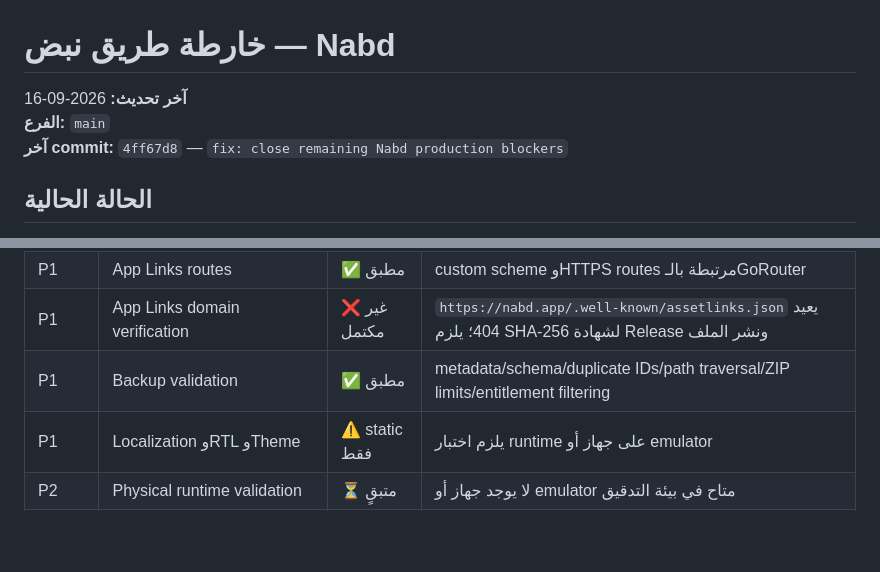
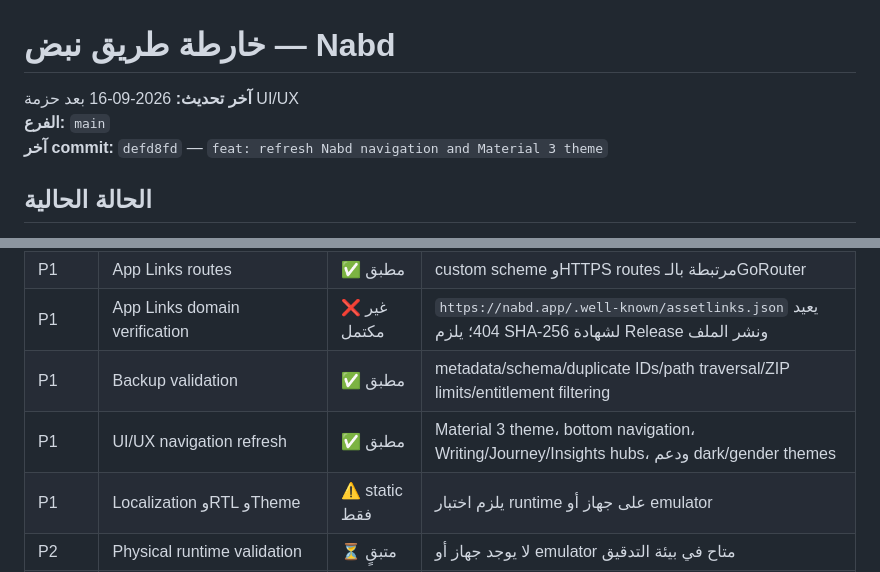
Before and after one commit to toufikben/nabd, a Markdown page: ROADMAP.md, 2 parts joined by grey strips. Rendered like a GitHub page; blank space fills up the shorter version.

Commit message:
docs: record UI navigation refresh

```diff
--- a/ROADMAP.md
+++ b/ROADMAP.md
@@ -1,8 +1,8 @@
 # خارطة طريق نبض — Nabd
 
-**آخر تحديث:** 2026-09-16
+**آخر تحديث:** 2026-09-16 بعد حزمة UI/UX
 **الفرع:** `main`
-**آخر commit:** `4ff67d8` — `fix: close remaining Nabd production blockers`
+**آخر commit:** `defd8fd` — `feat: refresh Nabd navigation and Material 3 theme`
 
 ## الحالة الحالية
 
@@ -22,6 +22,7 @@
 | P1 | App Links routes | ✅ مطبق | custom scheme وHTTPS routes مرتبطة بالـGoRouter |
 | P1 | App Links domain verification | ❌ غير مكتمل | `https://nabd.app/.well-known/assetlinks.json` يعيد 404؛ يلزم SHA-256 لشهادة Release ونشر الملف |
 | P1 | Backup validation | ✅ مطبق | metadata/schema/duplicate IDs/path traversal/ZIP limits/entitlement filtering |
+| P1 | UI/UX navigation refresh | ✅ مطبق | Material 3 theme، bottom navigation، Writing/Journey/Insights hubs، ودعم dark/gender themes |
 | P1 | Localization وRTL وTheme | ⚠️ static فقط | يلزم اختبار runtime على جهاز أو emulator |
 | P2 | Physical runtime validation | ⏳ متبقٍ | لا يوجد جهاز أو emulator متاح في بيئة التدقيق |
 | P2 | iOS scaffold/release | ⏳ متبقٍ | لم يُجهز مسار release كامل لـiOS |
```
